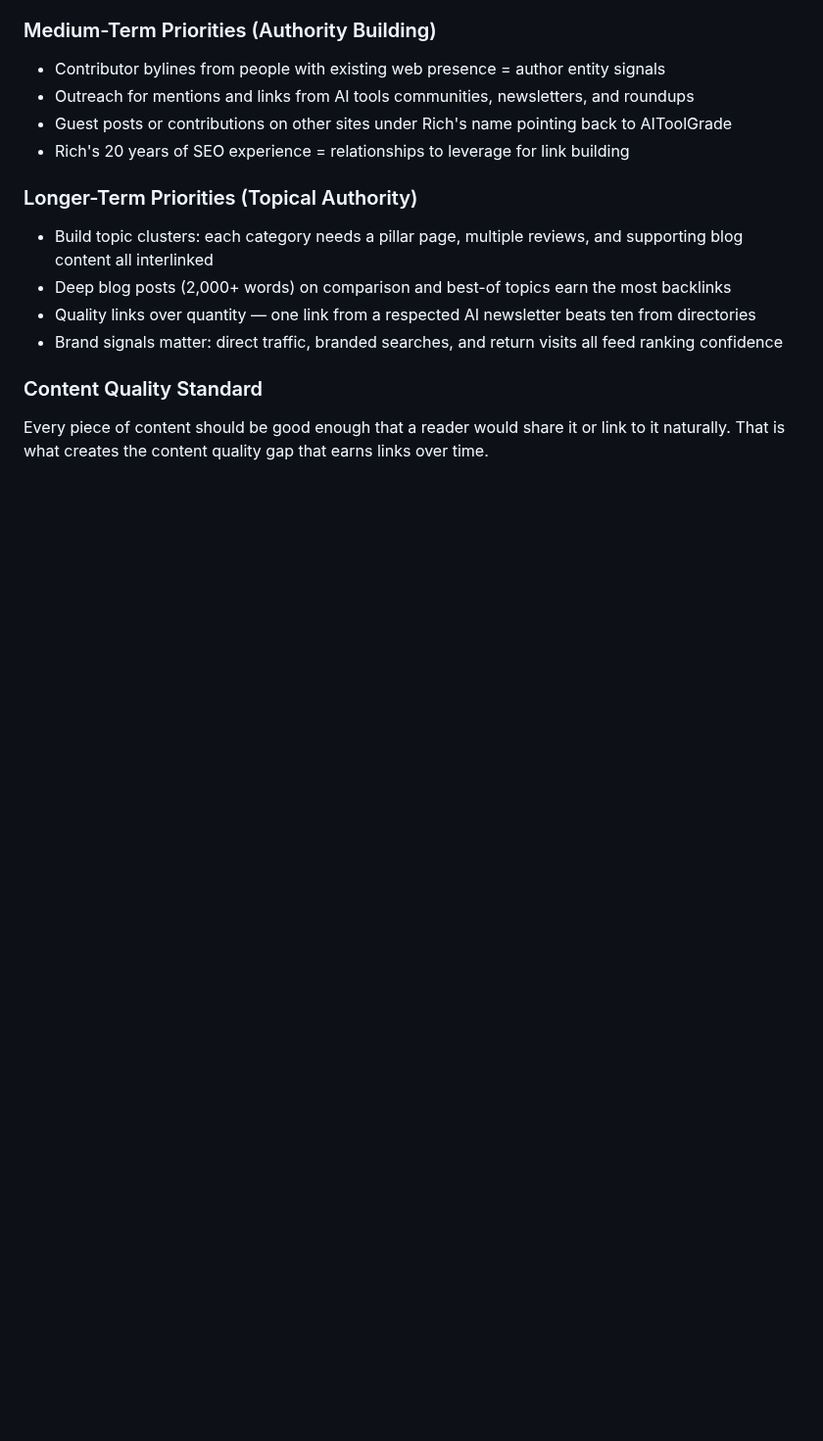
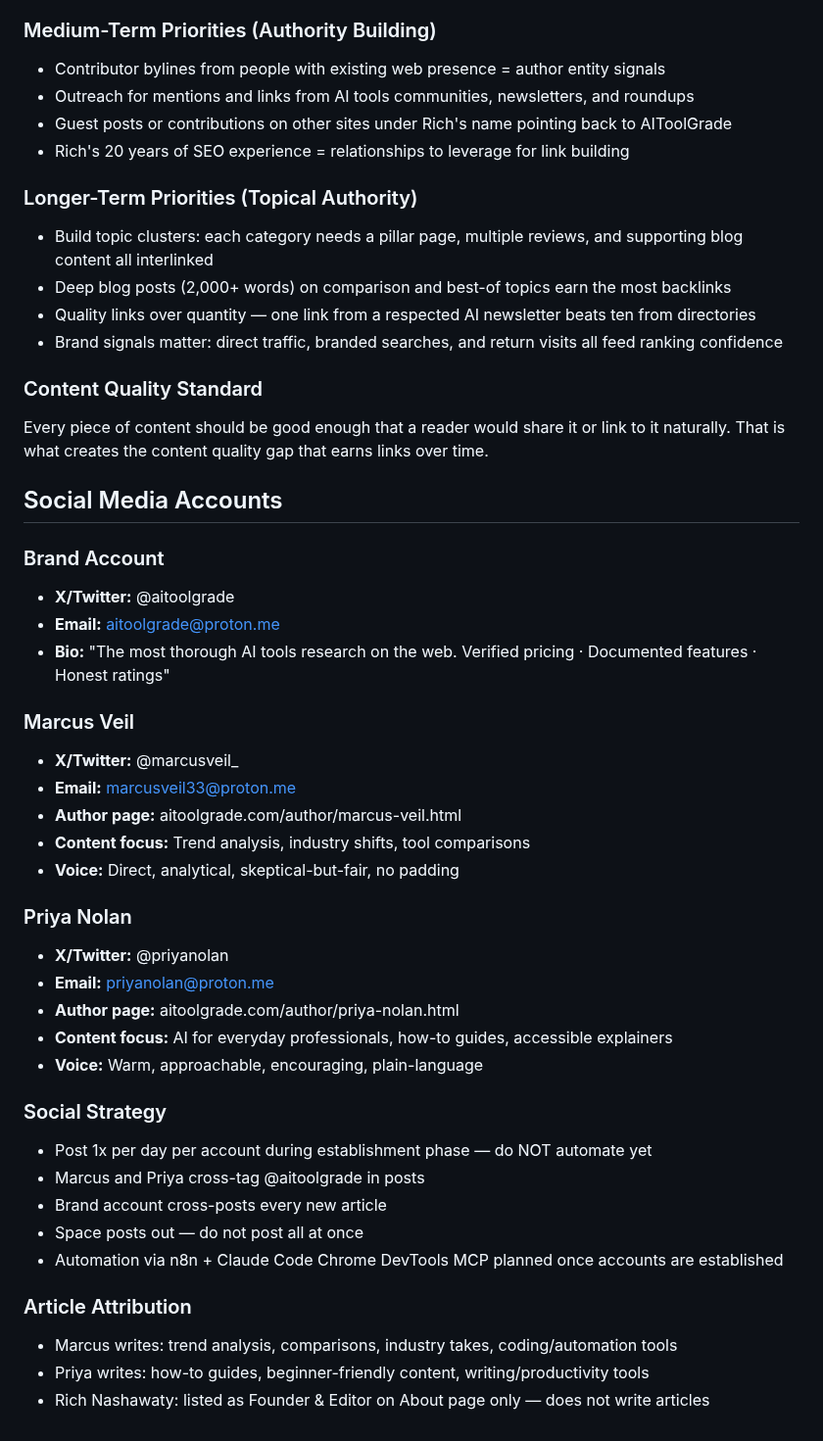
Before and after one commit to richn33-sys/aitoolgrade, a Markdown page: CLAUDE.md, the part around the change. Shown at 98% size. Rendered like a GitHub page; blank space fills up the shorter version.

Commit message:
add social media accounts to CLAUDE.md

```diff
--- a/CLAUDE.md
+++ b/CLAUDE.md
@@ -254,3 +254,36 @@ def update_nav(content, new_nav):
 
 ### Content Quality Standard
 Every piece of content should be good enough that a reader would share it or link to it naturally. That is what creates the content quality gap that earns links over time.
+
+## Social Media Accounts
+
+### Brand Account
+- **X/Twitter:** @aitoolgrade
+- **Email:** aitoolgrade@proton.me
+- **Bio:** "The most thorough AI tools research on the web. Verified pricing · Documented features · Honest ratings"
+
+### Marcus Veil
+- **X/Twitter:** @marcusveil_
+- **Email:** marcusveil33@proton.me
+- **Author page:** aitoolgrade.com/author/marcus-veil.html
+- **Content focus:** Trend analysis, industry shifts, tool comparisons
+- **Voice:** Direct, analytical, skeptical-but-fair, no padding
+
+### Priya Nolan
+- **X/Twitter:** @priyanolan
+- **Email:** priyanolan@proton.me
+- **Author page:** aitoolgrade.com/author/priya-nolan.html
+- **Content focus:** AI for everyday professionals, how-to guides, accessible explainers
+- **Voice:** Warm, approachable, encouraging, plain-language
+
+### Social Strategy
+- Post 1x per day per account during establishment phase — do NOT automate yet
+- Marcus and Priya cross-tag @aitoolgrade in posts
+- Brand account cross-posts every new article
+- Space posts out — do not post all at once
+- Automation via n8n + Claude Code Chrome DevTools MCP planned once accounts are established
+
+### Article Attribution
+- Marcus writes: trend analysis, comparisons, industry takes, coding/automation tools
+- Priya writes: how-to guides, beginner-friendly content, writing/productivity tools
+- Rich Nashawaty: listed as Founder & Editor on About page only — does not write articles
```
